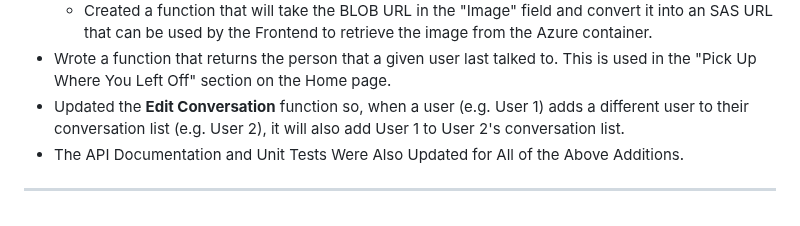
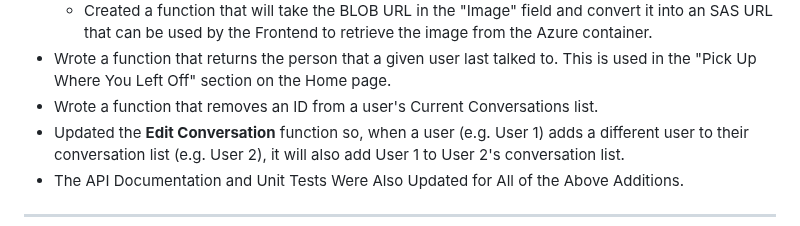
Before and after one commit to SWEGroup39/GatorChatApp, a Markdown page: Sprint4.md, the part around the change. Rendered like a GitHub page.

```diff
--- a/Sprint4.md
+++ b/Sprint4.md
@@ -66,6 +66,7 @@
     - Created a function for creating a message in the database that supports an image attachment (it uploads the image to a container on Microsoft Azure).
     - Created a function that will take the BLOB URL in the "Image" field and convert it into an SAS URL that can be used by the Frontend to retrieve the image from the Azure container.
  - Wrote a function that returns the person that a given user last talked to. This is used in the "Pick Up Where You Left Off" section on the Home page.
+ - Wrote a function that removes an ID from a user's Current Conversations list.
  - Updated the **Edit Conversation** function so, when a user (e.g. User 1) adds a different user to their conversation list (e.g. User 2), it will also add User 1 to User 2's conversation list.
 - The API Documentation and Unit Tests Were Also Updated for All of the Above Additions.
 
```
